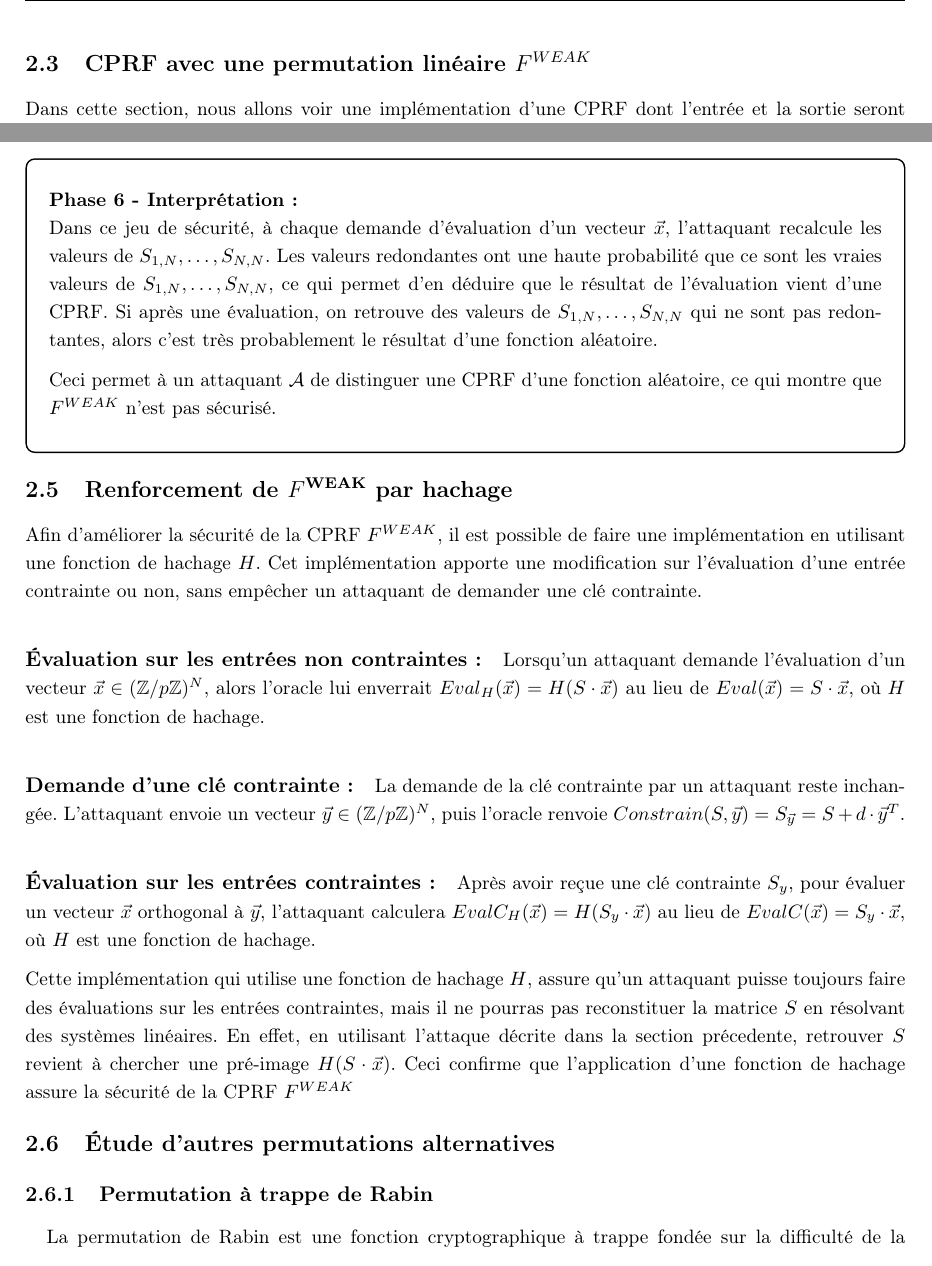
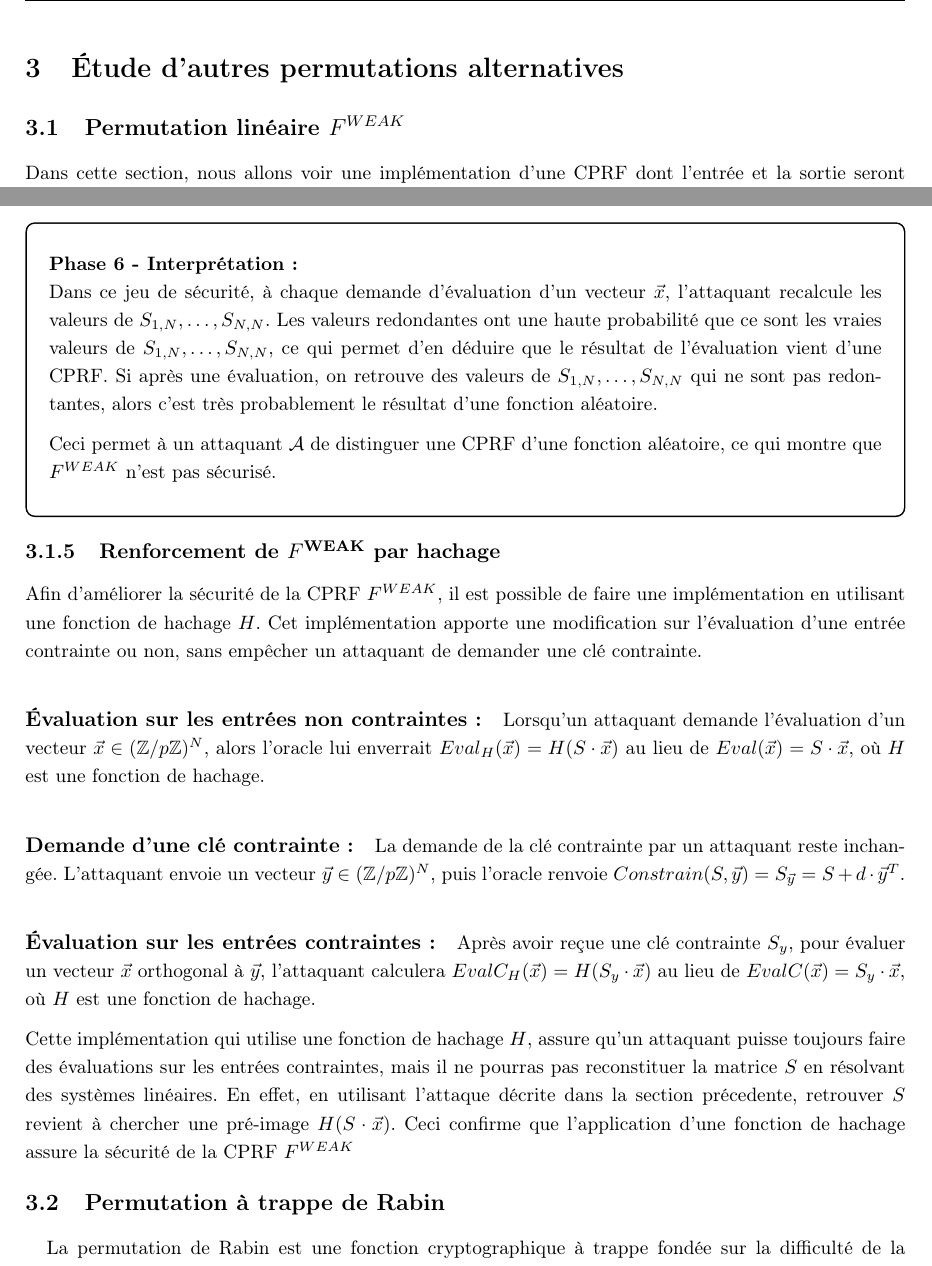
Before and after one commit to julian-mtn/bmo17-cprf, a LaTeX document (rapport/rapport.tex): two parts of pages 7 and 11 of 19, joined at a grey line, cut so that both start at the same text. Compiled offline with pdfLaTeX.

Commit message:
plan rapport

```diff
--- a/rapport/rapport.tex
+++ b/rapport/rapport.tex
@@ -326,7 +326,8 @@ jamais incluse dans la clé contrainte, ce qui garantit que seules les évaluati
 sont possibles.
 
 
-\subsection{CPRF avec une permutation linéaire $F^{WEAK}$}
+\section{Étude d'autres permutations alternatives}
+\subsection{Permutation linéaire $F^{WEAK}$}
 
 Dans cette section, nous allons voir une implémentation d'une CPRF dont l'entrée et la sortie seront des vecteurs $\vec{x} \in (\mathbb{Z}/p\mathbb{Z})^N $ et $\vec{y} \in (\mathbb{Z}/p\mathbb{Z})^M$ où $p$ est un nombre premier et $N$ et $M$ les dimensions des vecteurs.
 
@@ -682,7 +683,7 @@ Donc, après avoir demandé l'évaluation d'un vecteur $EVAL(\vec{x}) = \vec{y}$
 
 
 
-\subsection{Renforcement de \texorpdfstring{$F^{\text{WEAK}}$}{F WEAK} par hachage}
+\subsubsection{Renforcement de \texorpdfstring{$F^{\text{WEAK}}$}{F WEAK} par hachage}
 
 Afin d'améliorer la sécurité de la CPRF $F^{WEAK}$, il est possible de faire une implémentation en utilisant une fonction de hachage $H$. Cet implémentation apporte une modification sur l'évaluation d'une entrée contrainte ou non, sans empêcher un attaquant de demander une clé contrainte.
 
@@ -695,9 +696,8 @@ Afin d'améliorer la sécurité de la CPRF $F^{WEAK}$, il est possible de faire
 Cette implémentation qui utilise une fonction de hachage $H$, assure qu'un attaquant puisse toujours faire des évaluations sur les entrées contraintes, mais il ne pourras pas reconstituer la matrice $S$ en résolvant des systèmes linéaires. En effet, en utilisant l'attaque décrite dans la section précedente, retrouver $S$ revient à chercher une pré-image $H(S \cdot \vec{x})$. Ceci confirme que l'application d'une fonction de hachage assure la sécurité de la CPRF $F^{WEAK}$
 
 
-\subsection{Étude d'autres permutations alternatives}
 
-\subsubsection{Permutation à trappe de Rabin}
+\subsection{Permutation à trappe de Rabin}
 
 \paragraph{}La permutation de Rabin est une fonction cryptographique à trappe fondée sur la difficulté de la factorisation des entiers. Elle est conceptuellement plus simple que RSA et repose sur l'opération de mise au carré modulo un entier composé.
 
```
Also changed, not shown: rapport/rapport.pdf, rapport/rapport.tex (4 more changed lines), 5 other files.
